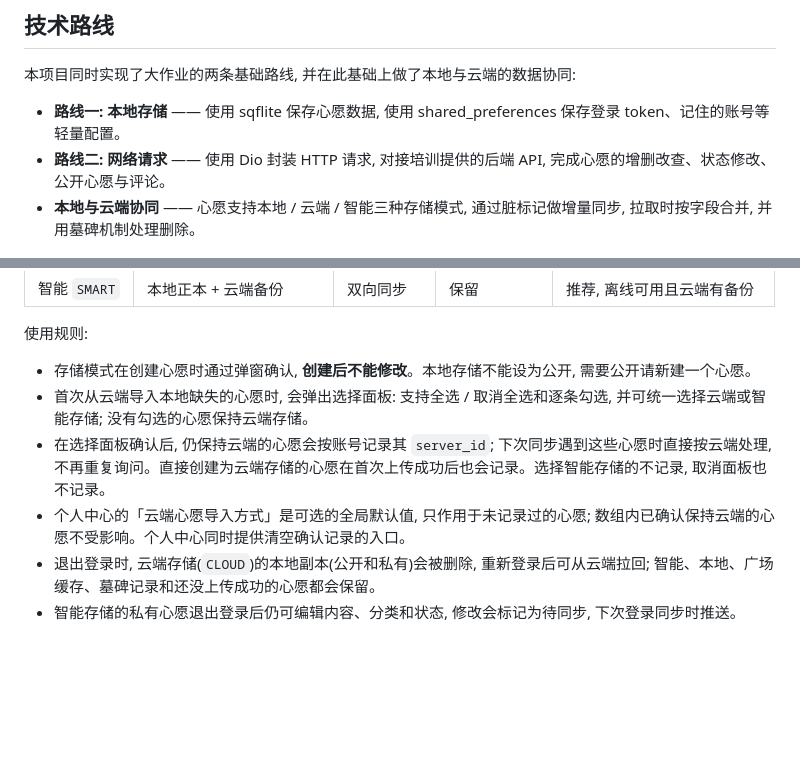
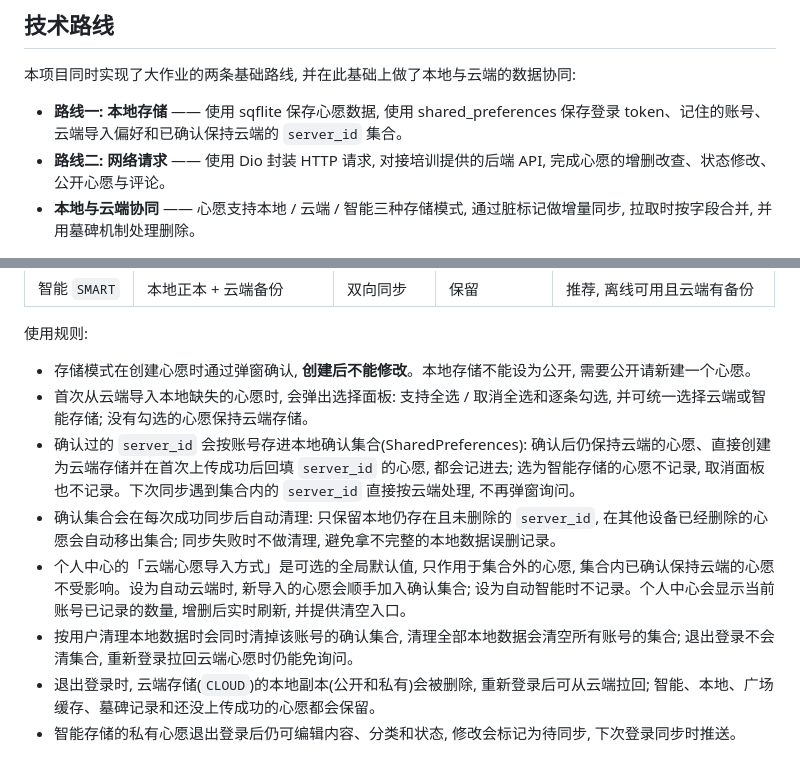
Before and after one commit to Milkyink-Evelyn/wish_notes, a Markdown page: README.md, 2 parts joined by grey strips. GitHub-like rendering; blank space fills up the shorter version.

Commit message:
docs: 补充 serverId 确认集合说明

```diff
--- a/README.md
+++ b/README.md
@@ -8,7 +8,7 @@
 
 本项目同时实现了大作业的两条基础路线, 并在此基础上做了本地与云端的数据协同:
 
-- **路线一: 本地存储** —— 使用 sqflite 保存心愿数据, 使用 shared_preferences 保存登录 token、记住的账号等轻量配置。
+- **路线一: 本地存储** —— 使用 sqflite 保存心愿数据, 使用 shared_preferences 保存登录 token、记住的账号、云端导入偏好和已确认保持云端的 `server_id` 集合。
 - **路线二: 网络请求** —— 使用 Dio 封装 HTTP 请求, 对接培训提供的后端 API, 完成心愿的增删改查、状态修改、公开心愿与评论。
 - **本地与云端协同** —— 心愿支持本地 / 云端 / 智能三种存储模式, 通过脏标记做增量同步, 拉取时按字段合并, 并用墓碑机制处理删除。
 
@@ -28,8 +28,10 @@
 
 - 存储模式在创建心愿时通过弹窗确认, **创建后不能修改**。本地存储不能设为公开, 需要公开请新建一个心愿。
 - 首次从云端导入本地缺失的心愿时, 会弹出选择面板: 支持全选 / 取消全选和逐条勾选, 并可统一选择云端或智能存储; 没有勾选的心愿保持云端存储。
-- 在选择面板确认后, 仍保持云端的心愿会按账号记录其 `server_id`; 下次同步遇到这些心愿时直接按云端处理, 不再重复询问。直接创建为云端存储的心愿在首次上传成功后也会记录。选择智能存储的不记录, 取消面板也不记录。
-- 个人中心的「云端心愿导入方式」是可选的全局默认值, 只作用于未记录过的心愿; 数组内已确认保持云端的心愿不受影响。个人中心同时提供清空确认记录的入口。
+- 确认过的 `server_id` 会按账号存进本地确认集合(SharedPreferences): 确认后仍保持云端的心愿、直接创建为云端存储并在首次上传成功后回填 `server_id` 的心愿, 都会记进去; 选为智能存储的心愿不记录, 取消面板也不记录。下次同步遇到集合内的 `server_id` 直接按云端处理, 不再弹窗询问。
+- 确认集合会在每次成功同步后自动清理: 只保留本地仍存在且未删除的 `server_id`, 在其他设备已经删除的心愿会自动移出集合; 同步失败时不做清理, 避免拿不完整的本地数据误删记录。
+- 个人中心的「云端心愿导入方式」是可选的全局默认值, 只作用于集合外的心愿, 集合内已确认保持云端的心愿不受影响。设为自动云端时, 新导入的心愿会顺手加入确认集合; 设为自动智能时不记录。个人中心会显示当前账号已记录的数量, 增删后实时刷新, 并提供清空入口。
+- 按用户清理本地数据时会同时清掉该账号的确认集合, 清理全部本地数据会清空所有账号的集合; 退出登录不会清集合, 重新登录拉回云端心愿时仍能免询问。
 - 退出登录时, 云端存储(`CLOUD`)的本地副本(公开和私有)会被删除, 重新登录后可从云端拉回; 智能、本地、广场缓存、墓碑记录和还没上传成功的心愿都会保留。
 - 智能存储的私有心愿退出登录后仍可编辑内容、分类和状态, 修改会标记为待同步, 下次登录同步时推送。
 
```
